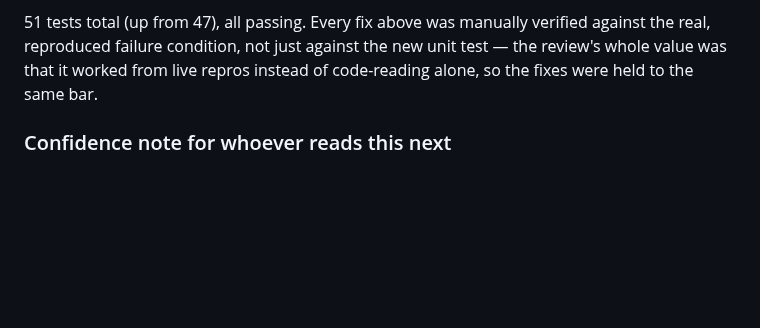
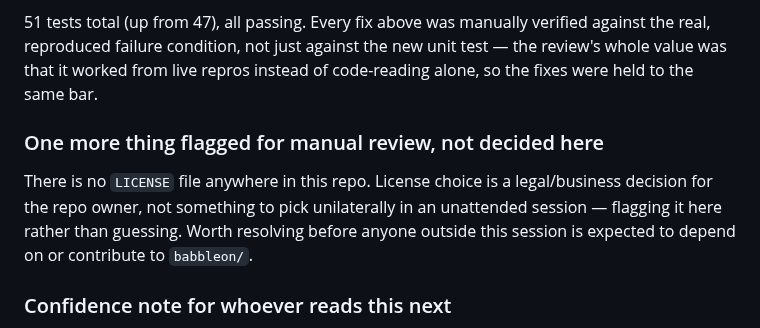
Before and after one commit to Qualified1079/Babbleon, a Markdown page: handoff.md, the part around the change. GitHub-like rendering; blank space fills up the shorter version.

Commit message:
Flag missing LICENSE file as a human decision, not fixed here

```diff
--- a/handoff.md
+++ b/handoff.md
@@ -618,6 +618,14 @@ against the new unit test — the review's whole value was that it
 worked from live repros instead of code-reading alone, so the fixes
 were held to the same bar.
 
+### One more thing flagged for manual review, not decided here
+
+There is no `LICENSE` file anywhere in this repo. License choice is a
+legal/business decision for the repo owner, not something to pick
+unilaterally in an unattended session — flagging it here rather than
+guessing. Worth resolving before anyone outside this session is
+expected to depend on or contribute to `babbleon/`.
+
 ### Confidence note for whoever reads this next
 
 This is now a second independent pass over the same code (mine, then a
```
